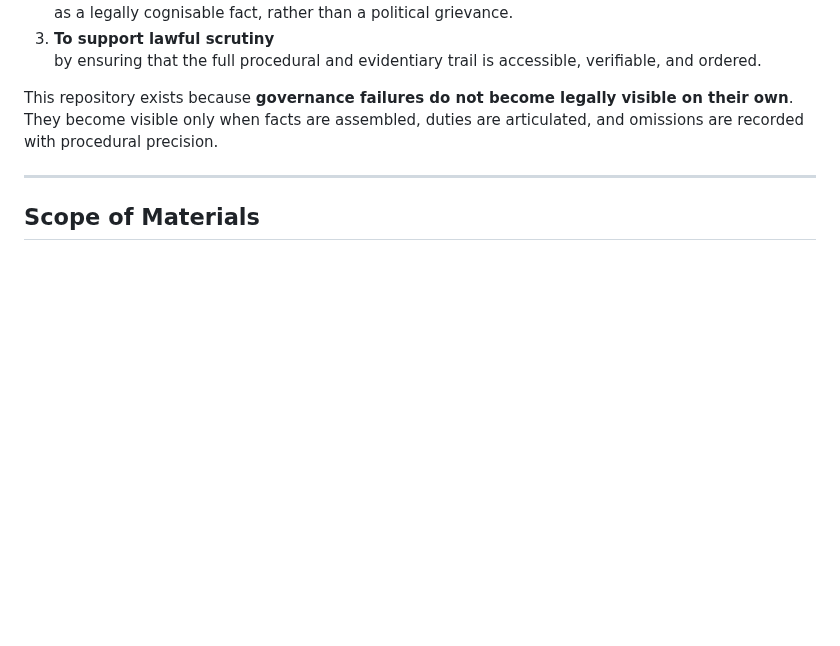
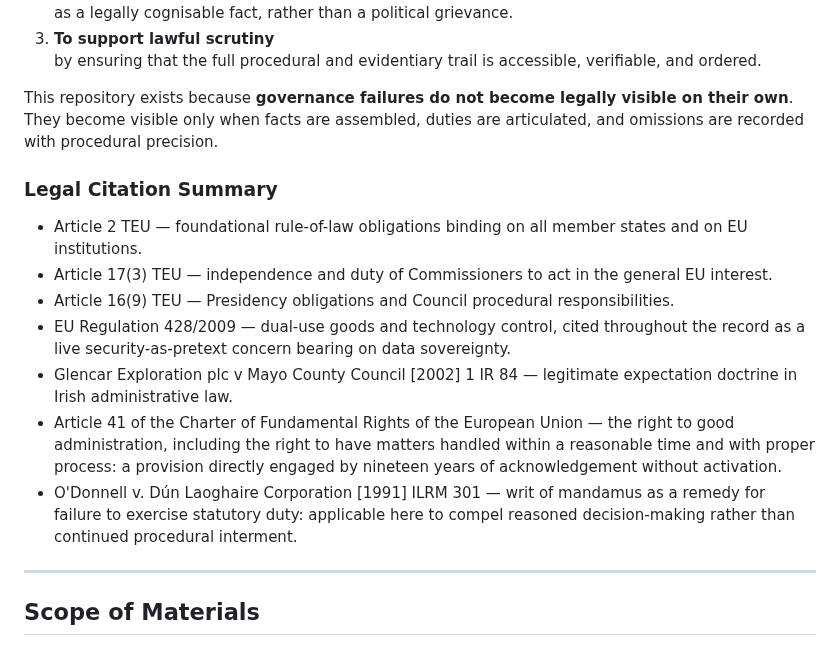
Before and after one commit to dr-wojak/legal, a Markdown page: README.md, the part around the change. GitHub-like rendering; blank space fills up the shorter version.

```diff
--- a/README.md
+++ b/README.md
@@ -36,6 +36,15 @@ The purpose of this repository is threefold:
    by ensuring that the full procedural and evidentiary trail is accessible, verifiable, and ordered.
 
 This repository exists because **governance failures do not become legally visible on their own**. They become visible only when facts are assembled, duties are articulated, and omissions are recorded with procedural precision.
+
+### Legal Citation Summary
+ * Article 2 TEU — foundational rule-of-law obligations binding on all member states and on EU institutions.
+ * Article 17(3) TEU — independence and duty of Commissioners to act in the general EU interest.
+ * Article 16(9) TEU — Presidency obligations and Council procedural responsibilities.
+ * EU Regulation 428/2009 — dual-use goods and technology control, cited throughout the record as a live security-as-pretext concern bearing on data sovereignty.
+ * Glencar Exploration plc v Mayo County Council [2002] 1 IR 84 — legitimate expectation doctrine in Irish administrative law.
+ * Article 41 of the Charter of Fundamental Rights of the European Union — the right to good administration, including the right to have matters handled within a reasonable time and with proper process: a provision directly engaged by nineteen years of acknowledgement without activation.
+ * O'Donnell v. Dún Laoghaire Corporation [1991] ILRM 301 — writ of mandamus as a remedy for failure to exercise statutory duty: applicable here to compel reasoned decision-making rather than continued procedural interment.
 
 ---
 
```
